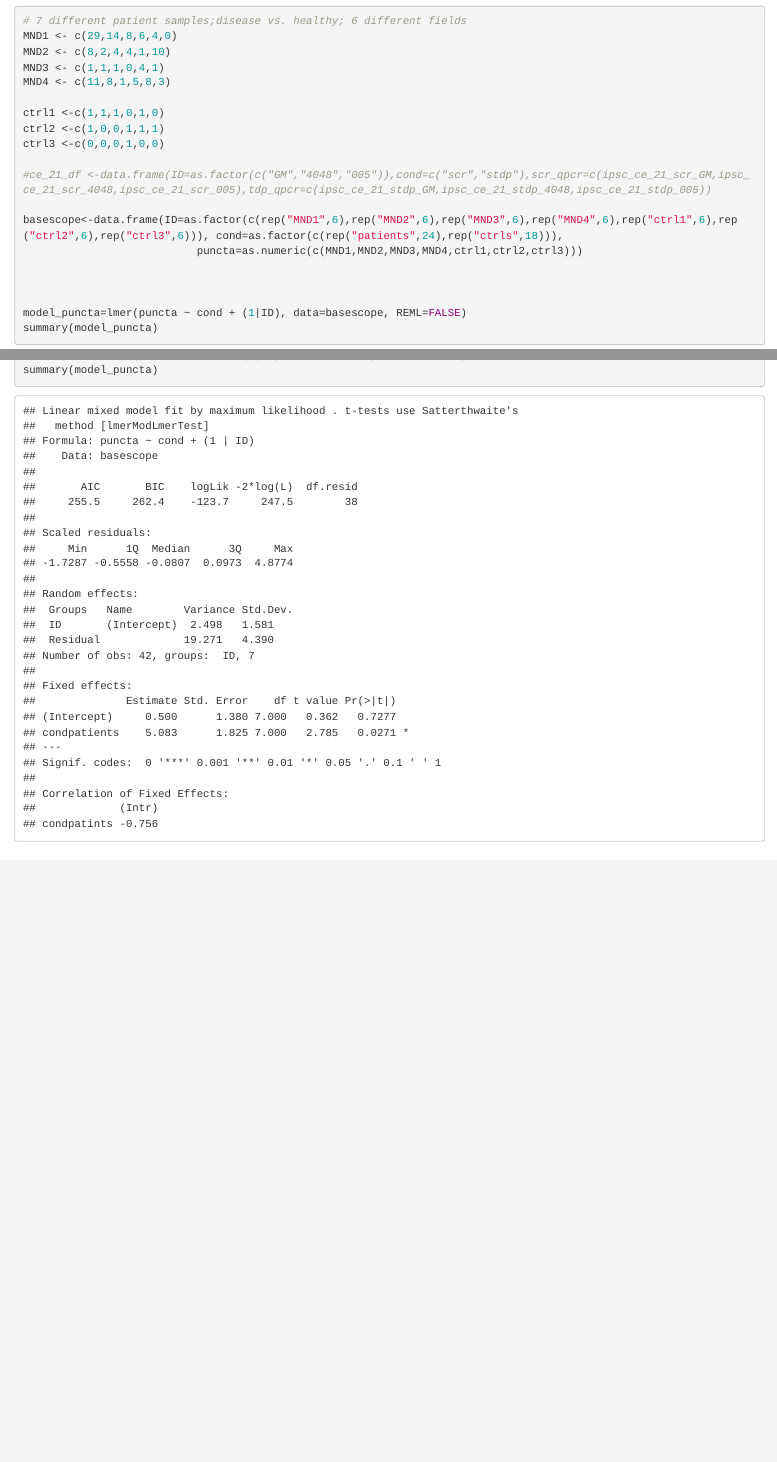
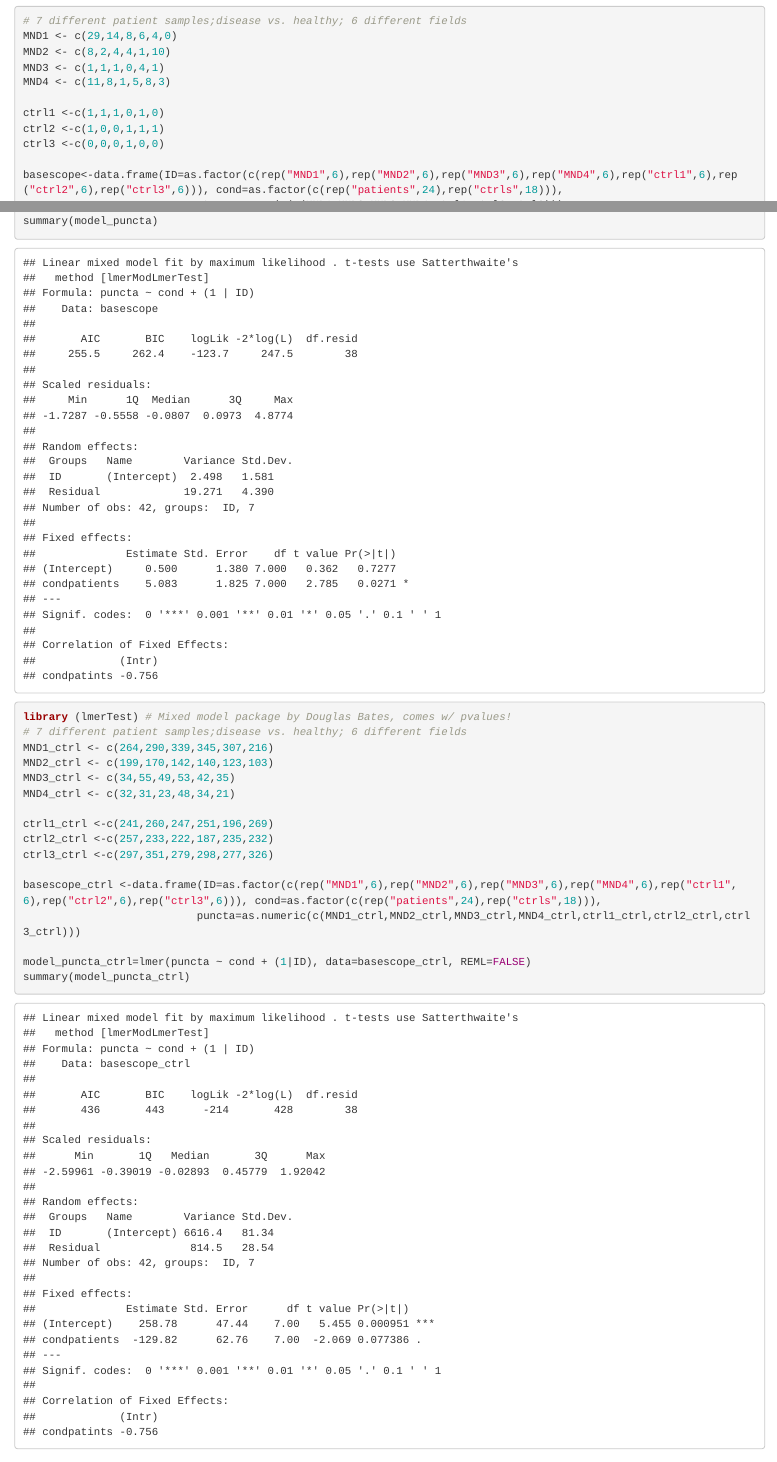
Before and after one commit to rosaxma/TDP-43-UNC13A-2021, an R Markdown document (Rscripts_for_analyses.Rmd): the page in a window 1100 px wide, from 2700 px down, and a second part further down, joined at a grey line. Rendered offline with R 4.5, knitr and Pandoc, with nearby package versions; some code elsewhere in the file could not run offline; long lines of code are wrapped.

Commit message:
Update Rscript

````diff
--- a/Rscripts_for_analyses.Rmd
+++ b/Rscripts_for_analyses.Rmd
@@ -76,15 +76,33 @@ ctrl1 <-c(1,1,1,0,1,0)
 ctrl2 <-c(1,0,0,1,1,1)
 ctrl3 <-c(0,0,0,1,0,0)
 
-#ce_21_df <-data.frame(ID=as.factor(c("GM","4048","005")),cond=c("scr","stdp"),scr_qpcr=c(ipsc_ce_21_scr_GM,ipsc_ce_21_scr_4048,ipsc_ce_21_scr_005),tdp_qpcr=c(ipsc_ce_21_stdp_GM,ipsc_ce_21_stdp_4048,ipsc_ce_21_stdp_005))
-
 basescope<-data.frame(ID=as.factor(c(rep("MND1",6),rep("MND2",6),rep("MND3",6),rep("MND4",6),rep("ctrl1",6),rep("ctrl2",6),rep("ctrl3",6))), cond=as.factor(c(rep("patients",24),rep("ctrls",18))),
-                           puncta=as.numeric(c(MND1,MND2,MND3,MND4,ctrl1,ctrl2,ctrl3)))
+                        puncta=as.numeric(c(MND1,MND2,MND3,MND4,ctrl1,ctrl2,ctrl3)))
 
 
 
 model_puncta=lmer(puncta ~ cond + (1|ID), data=basescope, REML=FALSE)
 summary(model_puncta)
+```
+
+```{r Extended Data Fig 8}
+library (lmerTest) # Mixed model package by Douglas Bates, comes w/ pvalues!
+# 7 different patient samples;disease vs. healthy; 6 different fields
+MND1_ctrl <- c(264,290,339,345,307,216)
+MND2_ctrl <- c(199,170,142,140,123,103)
+MND3_ctrl <- c(34,55,49,53,42,35)
+MND4_ctrl <- c(32,31,23,48,34,21)
+
+ctrl1_ctrl <-c(241,260,247,251,196,269)
+ctrl2_ctrl <-c(257,233,222,187,235,232)
+ctrl3_ctrl <-c(297,351,279,298,277,326)
+
+basescope_ctrl <-data.frame(ID=as.factor(c(rep("MND1",6),rep("MND2",6),rep("MND3",6),rep("MND4",6),rep("ctrl1",6),rep("ctrl2",6),rep("ctrl3",6))), cond=as.factor(c(rep("patients",24),rep("ctrls",18))),
+                           puncta=as.numeric(c(MND1_ctrl,MND2_ctrl,MND3_ctrl,MND4_ctrl,ctrl1_ctrl,ctrl2_ctrl,ctrl3_ctrl)))
+
+model_puncta_ctrl=lmer(puncta ~ cond + (1|ID), data=basescope_ctrl, REML=FALSE)
+summary(model_puncta_ctrl)
+
 ```
 
 # Survival Analysis
````
